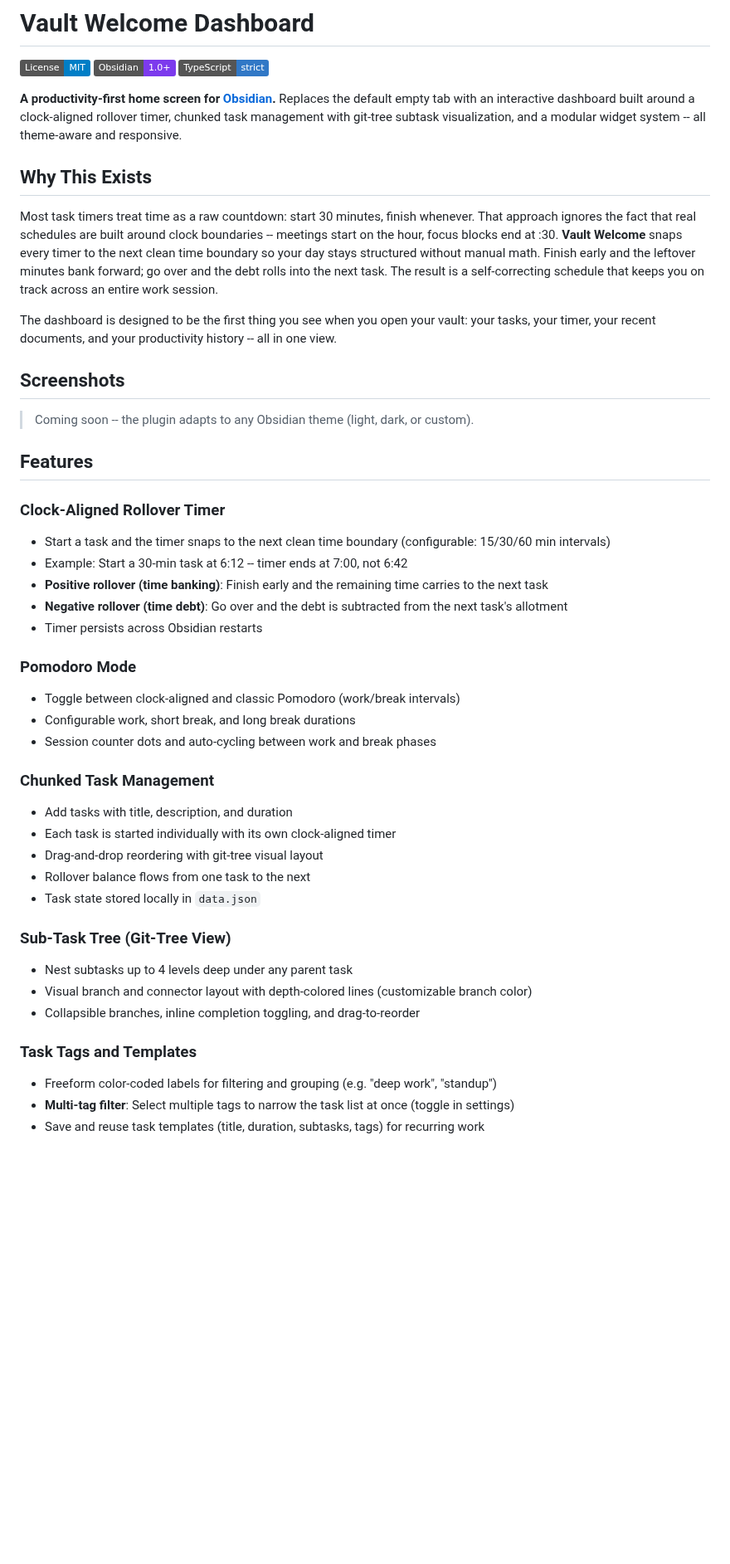
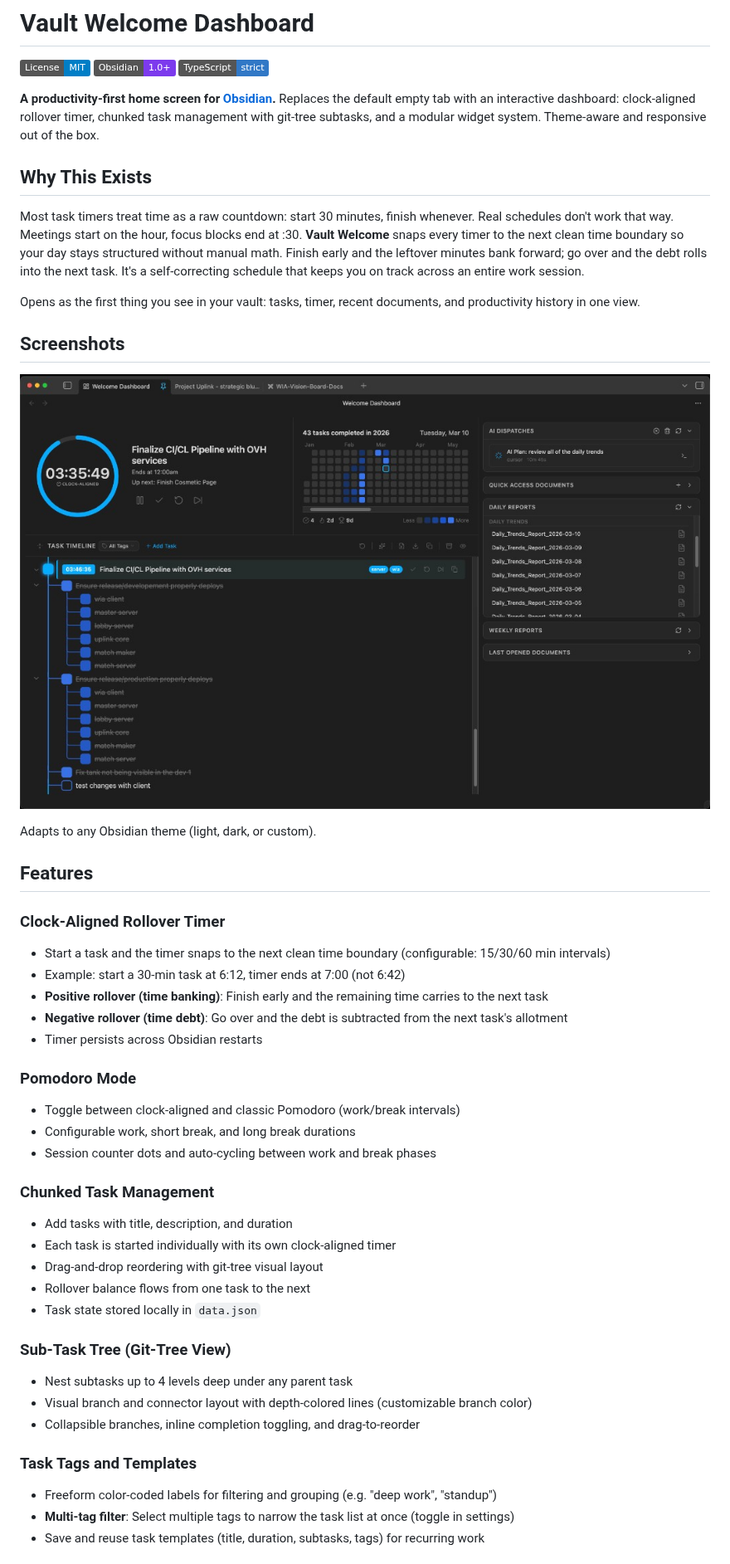
Before and after one commit to rankupgames/Vault-Dashboard, a Markdown page: README.md, the part around one of its changes. Shown at 83% size. Rendered like a GitHub page; pictures changed too: assets/dashboard-screenshot.png (added); badges without logos; blank space fills up the shorter version.

```diff
--- a/README.md
+++ b/README.md
@@ -4,33 +4,38 @@
 ![Obsidian: 1.0+](https://img.shields.io/badge/Obsidian-1.0%2B-7c3aed)
 ![TypeScript](https://img.shields.io/badge/TypeScript-strict-3178c6)
 
-**A productivity-first home screen for [Obsidian](https://obsidian.md).** Replaces the default empty tab with an interactive dashboard built around a clock-aligned rollover timer, chunked task management with git-tree subtask visualization, and a modular widget system -- all theme-aware and responsive.
+**A productivity-first home screen for [Obsidian](https://obsidian.md).** Replaces the default empty tab with an interactive dashboard: clock-aligned rollover timer, chunked task management with git-tree subtasks, and a modular widget system. Theme-aware and responsive out of the box.
 
 ## Why This Exists
 
-Most task timers treat time as a raw countdown: start 30 minutes, finish whenever. That approach ignores the fact that real schedules are built around clock boundaries -- meetings start on the hour, focus blocks end at :30. **Vault Welcome** snaps every timer to the next clean time boundary so your day stays structured without manual math. Finish early and the leftover minutes bank forward; go over and the debt rolls into the next task. The result is a self-correcting schedule that keeps you on track across an entire work session.
+Most task timers treat time as a raw countdown: start 30 minutes, finish whenever. Real schedules don't work that way. Meetings start on the hour, focus blocks end at :30. **Vault Welcome** snaps every timer to the next clean time boundary so your day stays structured without manual math. Finish early and the leftover minutes bank forward; go over and the debt rolls into the next task. It's a self-correcting schedule that keeps you on track across an entire work session.
 
-The dashboard is designed to be the first thing you see when you open your vault: your tasks, your timer, your recent documents, and your productivity history -- all in one view.
+Opens as the first thing you see in your vault: tasks, timer, recent documents, and productivity history in one view.
 
 ## Screenshots
 
-> Coming soon -- the plugin adapts to any Obsidian theme (light, dark, or custom).
+![Vault Welcome Dashboard](assets/dashboard-screenshot.png)
+
+Adapts to any Obsidian theme (light, dark, or custom).
 
 ## Features
 
 ### Clock-Aligned Rollover Timer
+
 - Start a task and the timer snaps to the next clean time boundary (configurable: 15/30/60 min intervals)
-- Example: Start a 30-min task at 6:12 -- timer ends at 7:00, not 6:42
+- Example: start a 30-min task at 6:12, timer ends at 7:00 (not 6:42)
 - **Positive rollover (time banking)**: Finish early and the remaining time carries to the next task
 - **Negative rollover (time debt)**: Go over and the debt is subtracted from the next task's allotment
 - Timer persists across Obsidian restarts
 
 ### Pomodoro Mode
+
 - Toggle between clock-aligned and classic Pomodoro (work/break intervals)
 - Configurable work, short break, and long break durations
 - Session counter dots and auto-cycling between work and break phases
 
 ### Chunked Task Management
+
 - Add tasks with title, description, and duration
 - Each task is started individually with its own clock-aligned timer
 - Drag-and-drop reordering with git-tree visual layout
@@ -38,11 +43,13 @@ The dashboard is designed to be the first thing you see when you open your vault
 - Task state stored locally in `data.json`
 
 ### Sub-Task Tree (Git-Tree View)
+
 - Nest subtasks up to 4 levels deep under any parent task
 - Visual branch and connector layout with depth-colored lines (customizable branch color)
 - Collapsible branches, inline completion toggling, and drag-to-reorder
 
 ### Task Tags and Templates
+
 - Freeform color-coded labels for filtering and grouping (e.g. "deep work", "standup")
 - **Multi-tag filter**: Select multiple tags to narrow the task list at once (toggle in settings)
 - Save and reuse task templates (title, duration, subtasks, tags) for recurring work
```
Also changed, not shown: other parts of README.md (+97 -77 lines), 16 other files.
